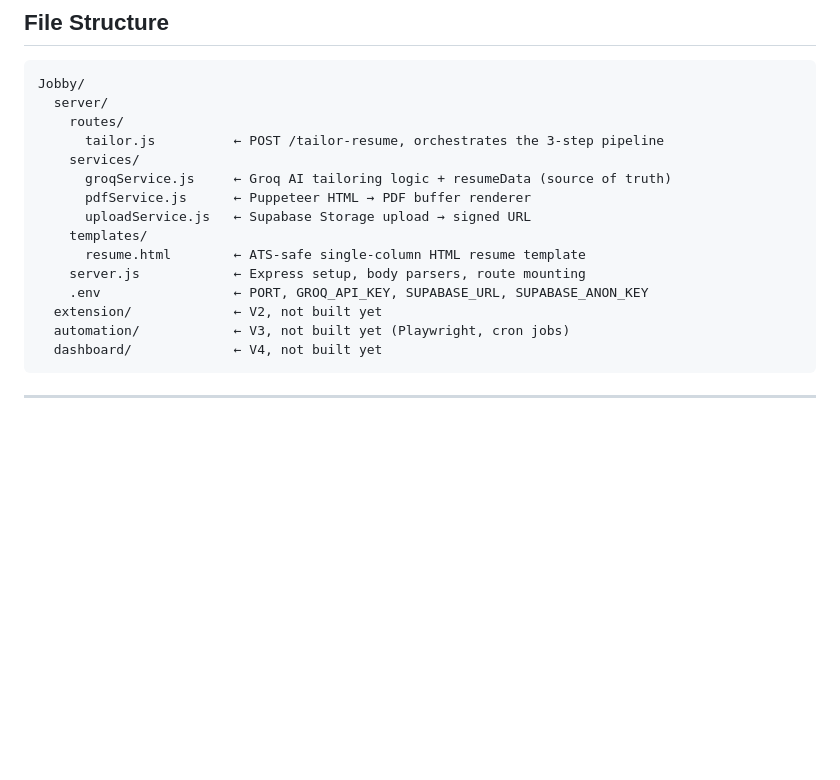
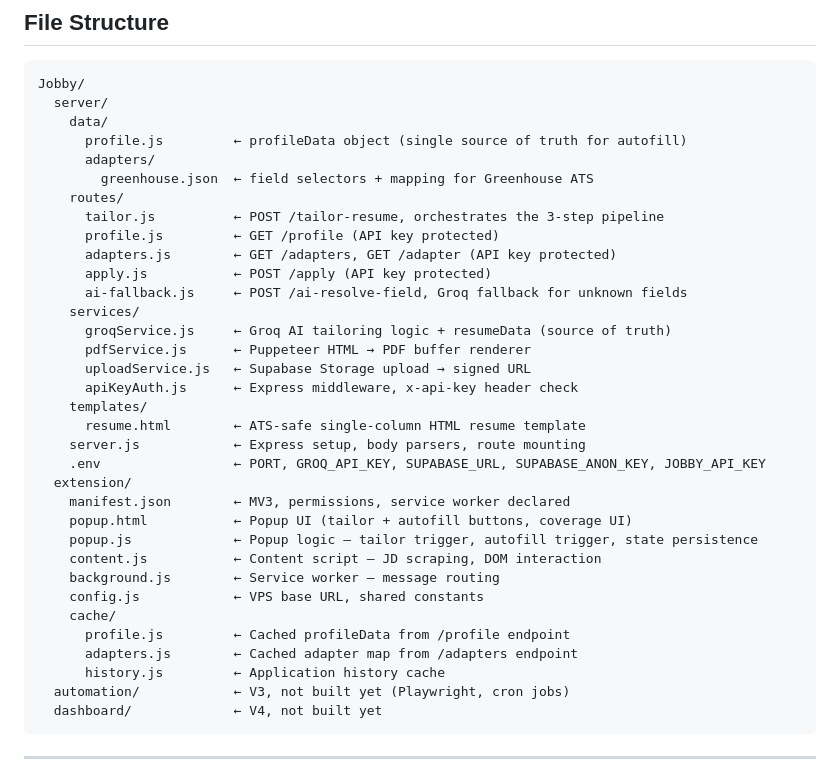
Before and after one commit to ZeeshanRehan/Jobby, a Markdown page: CLAUDE.md, the part around one of its changes. GitHub-like rendering; blank space fills up the shorter version.

````diff
--- a/CLAUDE.md
+++ b/CLAUDE.md
@@ -27,17 +27,36 @@ Target: reduce per-application time from 20-30 mins to under 60 seconds.
 ```
 Jobby/
   server/
+    data/
+      profile.js         ← profileData object (single source of truth for autofill)
+      adapters/
+        greenhouse.json  ← field selectors + mapping for Greenhouse ATS
     routes/
       tailor.js          ← POST /tailor-resume, orchestrates the 3-step pipeline
+      profile.js         ← GET /profile (API key protected)
+      adapters.js        ← GET /adapters, GET /adapter (API key protected)
+      apply.js           ← POST /apply (API key protected)
+      ai-fallback.js     ← POST /ai-resolve-field, Groq fallback for unknown fields
     services/
       groqService.js     ← Groq AI tailoring logic + resumeData (source of truth)
       pdfService.js      ← Puppeteer HTML → PDF buffer renderer
       uploadService.js   ← Supabase Storage upload → signed URL
+      apiKeyAuth.js      ← Express middleware, x-api-key header check
     templates/
       resume.html        ← ATS-safe single-column HTML resume template
     server.js            ← Express setup, body parsers, route mounting
-    .env                 ← PORT, GROQ_API_KEY, SUPABASE_URL, SUPABASE_ANON_KEY
-  extension/             ← V2, not built yet
+    .env                 ← PORT, GROQ_API_KEY, SUPABASE_URL, SUPABASE_ANON_KEY, JOBBY_API_KEY
+  extension/
+    manifest.json        ← MV3, permissions, service worker declared
+    popup.html           ← Popup UI (tailor + autofill buttons, coverage UI)
+    popup.js             ← Popup logic — tailor trigger, autofill trigger, state persistence
+    content.js           ← Content script — JD scraping, DOM interaction
+    background.js        ← Service worker — message routing
+    config.js            ← VPS base URL, shared constants
+    cache/
+      profile.js         ← Cached profileData from /profile endpoint
+      adapters.js        ← Cached adapter map from /adapters endpoint
+      history.js         ← Application history cache
   automation/            ← V3, not built yet (Playwright, cron jobs)
   dashboard/             ← V4, not built yet
 ```
````
Also changed, not shown: other parts of CLAUDE.md (+40 -14 lines).
